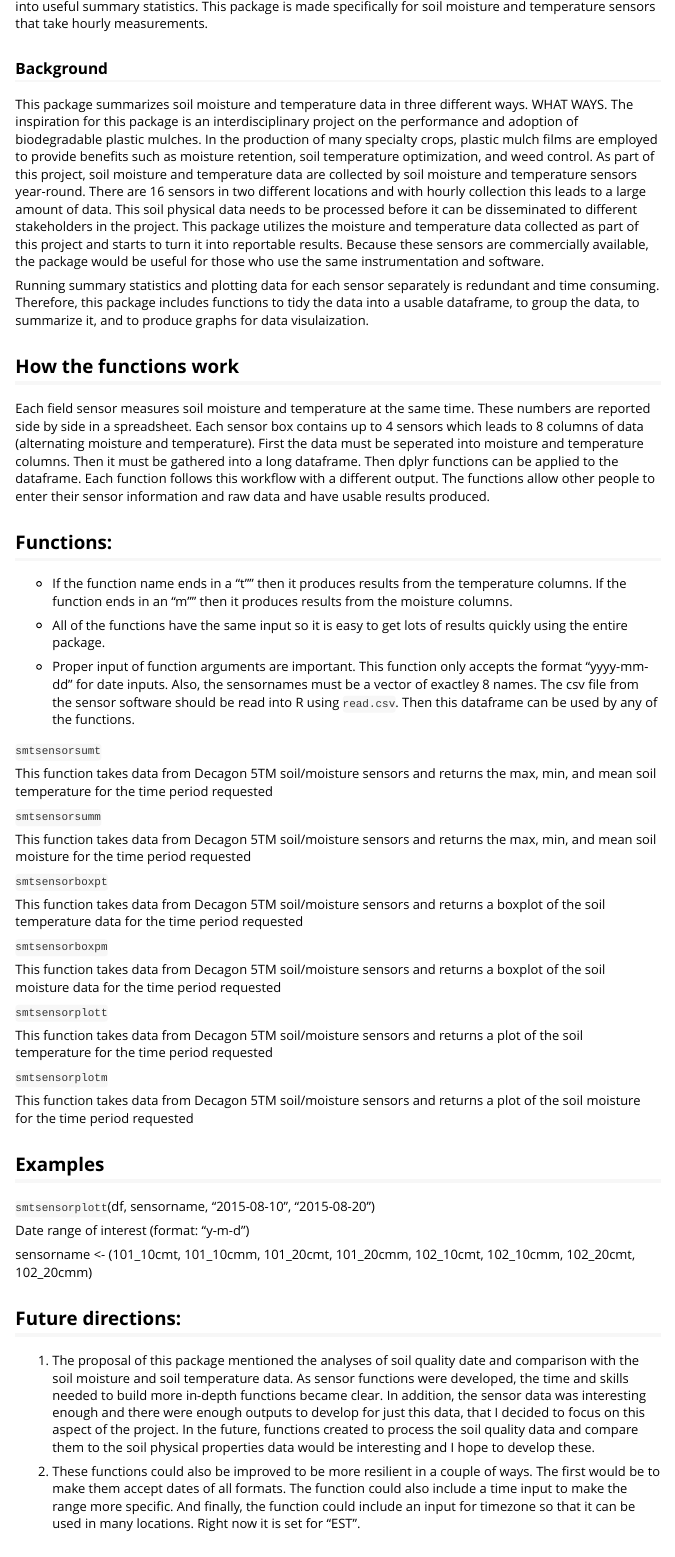
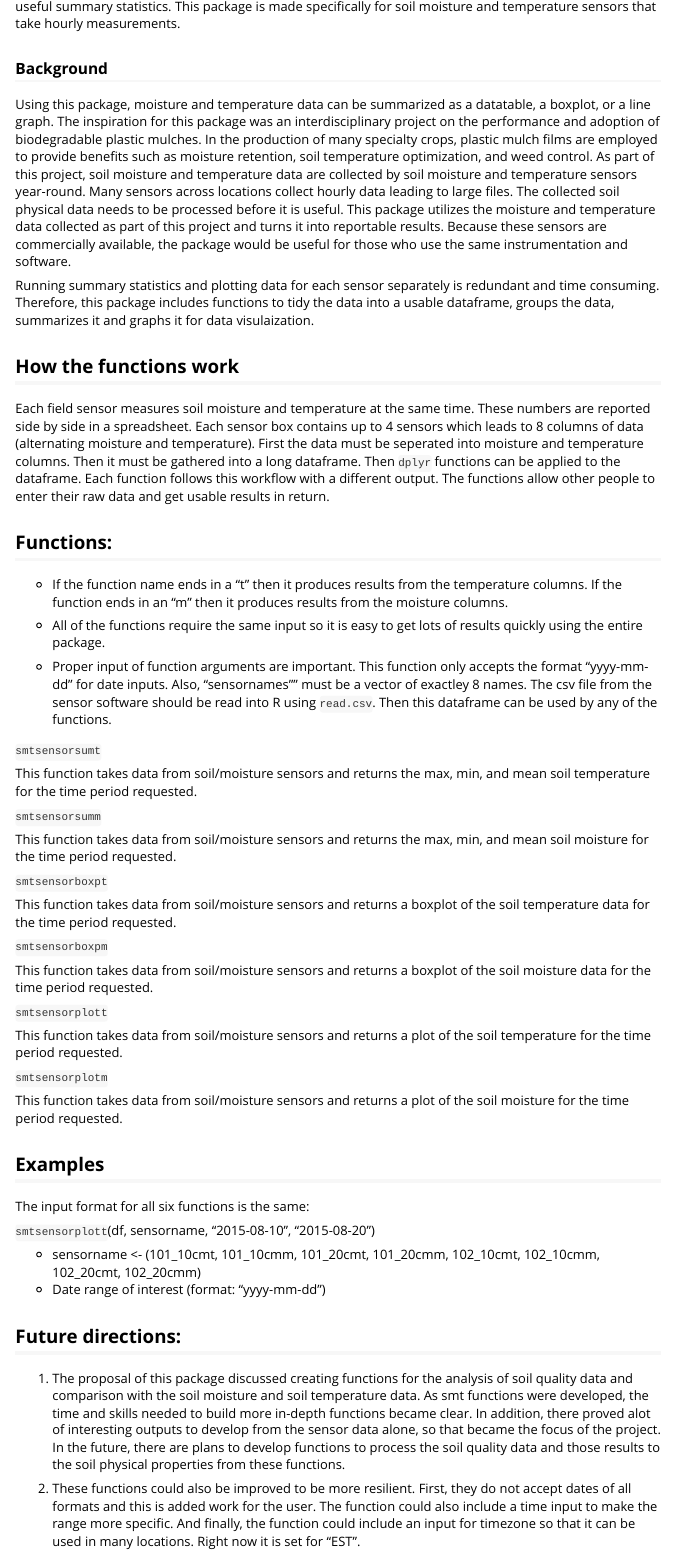
Before and after one commit to mengli20/590_final, an R Markdown document (smtsensor/vignettes/Soil moisture and temperature sensor package.Rmd): the page in a window 1100 px wide, from 280 px down. Rendered offline with R 4.5, knitr and Pandoc, with nearby package versions.

Commit message:
updated vignette

```diff
--- a/smtsensor/vignettes/Soil moisture and temperature sensor package.Rmd
+++ b/smtsensor/vignettes/Soil moisture and temperature sensor package.Rmd
@@ -17,62 +17,63 @@ for soil moisture and temperature sensors that take hourly measurements.
 
 ### Background
 
-This package summarizes soil moisture and temperature data in three different ways. WHAT WAYS. The inspiration for this package is an interdisciplinary project on the performance and adoption of biodegradable plastic mulches. In the production of many specialty crops, plastic mulch films are employed to provide benefits such as moisture retention, soil temperature optimization, and weed control. As part of this project, soil moisture and temperature data are collected by soil moisture and temperature sensors year-round. There are 16 sensors in two different locations and with hourly collection this leads to a large amount of data. This soil physical data needs to be processed before it can be disseminated to different stakeholders in the project. This package utilizes the moisture and temperature data collected as part of this project and starts to turn it into reportable results. Because these sensors are commercially available, the package would be useful for those who use the same instrumentation and software.
+Using this package, moisture and temperature data can be summarized as a datatable, a boxplot, or a line graph. The inspiration for this package was an interdisciplinary project on the performance and adoption of biodegradable plastic mulches. In the production of many specialty crops, plastic mulch films are employed to provide benefits such as moisture retention, soil temperature optimization, and weed control. As part of this project, soil moisture and temperature data are collected by soil moisture and temperature sensors year-round. Many sensors across locations collect hourly data leading to large files. The collected soil physical data needs to be processed before it is useful. This package utilizes the moisture and temperature data collected as part of this project and turns it into reportable results. Because these sensors are commercially available, the package would be useful for those who use the same instrumentation and software.
 
-Running summary statistics and plotting data for each sensor separately is redundant and time consuming. Therefore, this package includes functions to tidy the data into a usable dataframe, to group the data, to summarize it, and to produce graphs for data visulaization.
+Running summary statistics and plotting data for each sensor separately is redundant and time consuming. Therefore, this package includes functions to tidy the data into a usable dataframe, groups the data, summarizes it and graphs it for data visulaization.
 
 ## How the functions work
 
-Each field sensor measures soil moisture and temperature at the same time. These numbers are reported side by side in a spreadsheet. Each sensor box contains up to 4 sensors which leads to 8 columns of data (alternating moisture and temperature). First the data must be seperated into moisture and temperature columns. Then it must be gathered into a long dataframe. Then dplyr functions can be applied to the dataframe. Each function follows this workflow with a different output. The functions allow other people to enter their sensor information and raw data and have usable results produced.
+Each field sensor measures soil moisture and temperature at the same time. These numbers are reported side by side in a spreadsheet. Each sensor box contains up to 4 sensors which leads to 8 columns of data (alternating moisture and temperature). First the data must be seperated into moisture and temperature columns. Then it must be gathered into a long dataframe. Then `dplyr` functions can be applied to the dataframe. Each function follows this workflow with a different output. The functions allow other people to enter their raw data and get usable results in return.
 
 ## Functions:
 
-* If the function name ends in a "t"" then it produces results from the temperature columns. If the function ends in an "m"" then it produces results from the moisture columns.
+* If the function name ends in a "t" then it produces results from the temperature columns. If the function ends in an "m" then it produces results from the moisture columns.
 
-* All of the functions have the same input so it is easy to get lots of results quickly using the entire package.
+* All of the functions require the same input so it is easy to get lots of results quickly using the entire package.
 
-* Proper input of function arguments are important. This function only accepts the format "yyyy-mm-dd" for date inputs. Also, the sensornames must be a vector of exactley 8 names. The csv file from the sensor software should be read into R using  `read.csv`. Then this dataframe can be used by any of the functions.
+* Proper input of function arguments are important. This function only accepts the format "yyyy-mm-dd" for date inputs. Also, "sensornames"" must be a vector of exactley 8 names. The csv file from the sensor software should be read into R using  `read.csv`. Then this dataframe can be used by any of the functions.
 
 
  `smtsensorsumt`
 
-This function takes data from Decagon 5TM soil/moisture sensors and returns the max, min, and mean soil temperature for the time period requested
+This function takes data from soil/moisture sensors and returns the max, min, and mean soil temperature for the time period requested.
 
 
 `smtsensorsumm`
 
-This function takes data from Decagon 5TM soil/moisture sensors and returns the max, min, and mean soil moisture for the time period requested
+This function takes data from soil/moisture sensors and returns the max, min, and mean soil moisture for the time period requested.
 
 
 `smtsensorboxpt`
 
-This function takes data from Decagon 5TM soil/moisture sensors and returns a boxplot of the soil temperature data for the time period requested
+This function takes data from soil/moisture sensors and returns a boxplot of the soil temperature data for the time period requested.
 
 
 `smtsensorboxpm`
 
-This function takes data from Decagon 5TM soil/moisture sensors and returns a boxplot of the soil moisture data for the time period requested
+This function takes data from soil/moisture sensors and returns a boxplot of the soil moisture data for the time period requested.
 
 
 `smtsensorplott`
 
-This function takes data from Decagon 5TM soil/moisture sensors and returns a plot of the soil temperature for the time period requested
+This function takes data from soil/moisture sensors and returns a plot of the soil temperature for the time period requested.
 
 
 `smtsensorplotm`
 
-This function takes data from Decagon 5TM soil/moisture sensors and returns a plot of the soil moisture for the time period requested
+This function takes data from soil/moisture sensors and returns a plot of the soil moisture for the time period requested.
 
 
 ## Examples
 
+The input format for all six functions is the same:
+
 `smtsensorplott`(df, sensorname, "2015-08-10", "2015-08-20")
 
-Date range of interest (format: "y-m-d")
-
-sensorname <- (101_10cmt, 101_10cmm, 101_20cmt, 101_20cmm, 102_10cmt, 102_10cmm, 102_20cmt, 102_20cmm)
+* sensorname <- (101_10cmt, 101_10cmm, 101_20cmt, 101_20cmm, 102_10cmt, 102_10cmm, 102_20cmt, 102_20cmm)
+* Date range of interest (format: "yyyy-mm-dd")
 
 ## Future directions:
-1. The proposal of this package mentioned the analyses of soil quality date and comparison with the soil moisture and soil temperature data. As sensor functions were developed, the time and skills needed to build more in-depth functions became clear. In addition, the sensor data was interesting enough and there were enough outputs to develop for just this data, that I decided to focus on this aspect of the project. In the future, functions created to process the soil quality data and compare them to the soil physical properties data would be interesting and I hope to develop these.
+1. The proposal of this package discussed creating functions for the analysis of soil quality data and comparison with the soil moisture and soil temperature data. As smt functions were developed, the time and skills needed to build more in-depth functions became clear. In addition, there proved alot of interesting outputs to develop from the sensor data alone, so that became the focus of the project. In the future, there are plans to develop functions to process the soil quality data and those results to the soil physical properties from these functions.
 
-1. These functions could also be improved to be more resilient in a couple of ways. The first would be to make them accept dates of all formats. The function could also include a time input to make the range more specific. And finally, the function could include an input for timezone so that it can be used in many locations. Right now it is set for "EST".
+1. These functions could also be improved to be more resilient. First, they do not accept dates of all formats and this is added work for the user. The function could also include a time input to make the range more specific. And finally, the function could include an input for timezone so that it can be used in many locations. Right now it is set for "EST".
```
Also changed, not shown: smtsensor/vignettes/Soil_moisture_and_temperature_sensor_package.html (added), smtsensor/vignettes/Soil moisture and temperature sensor package.Rmd (4 more changed lines).
